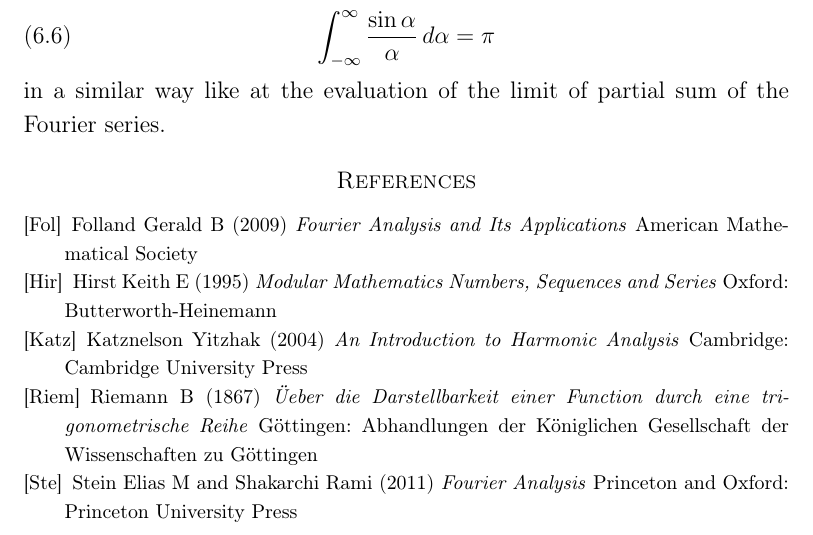
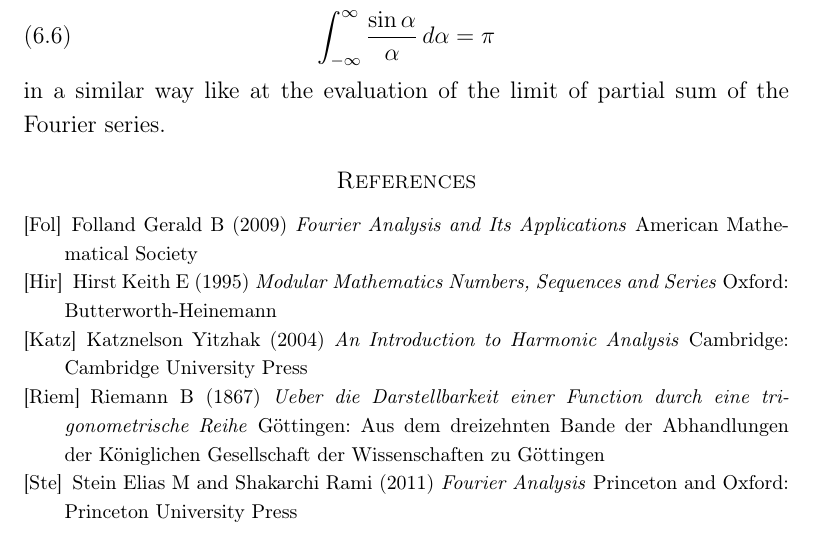
Before and after one commit to pjpxyz/pjpxyz.github.io, a LaTeX paper (FourierSeriesConvergence/FSConvergence_S_005a.tex): part of page 6 of 7, cut so that both start at the same text. Compiled offline with pdfLaTeX.

Commit message:
Add files via upload
Riemann Reference corrected

```diff
--- a/FourierSeriesConvergence/FSConvergence_S_005a.tex
+++ b/FourierSeriesConvergence/FSConvergence_S_005a.tex
@@ -462,8 +462,9 @@ in a similar way like at the evaluation of the limit of partial sum of the Fouri
                                          Cambridge: Cambridge University Press
 
 \bibitem[Riem]{kn:Riemann_Book} Riemann~B\
-                                         (1867) {\em Üeber die Darstellbarkeit ei\-ner Fun\-ction durch ei\-ne tri\-gonometrische Reihe\/}
-                                         Göttingen: Abhandlungen der Königlichen Gesellschaft der Wissenschaften zu Göttingen
+                                         (1867) {\em Ueber die Darstellbarkeit ei\-ner Fun\-ction durch ei\-ne tri\-gonometrische Reihe\/}
+                                         Göttingen:
+                                         Aus dem dreizehnten Bande der Abhandlungen der Königlichen Gesellschaft der Wissenschaften zu Göttingen
 
 \bibitem[Ste]{kn:Stein_Book} Stein~Elias~M and Shakarchi Rami\
                                          (2011) {\em Fourier Analysis\/} Princeton and Oxford:
```
Also changed, not shown: FourierSeriesConvergence/FSConvergence_S_005a.pdf.
